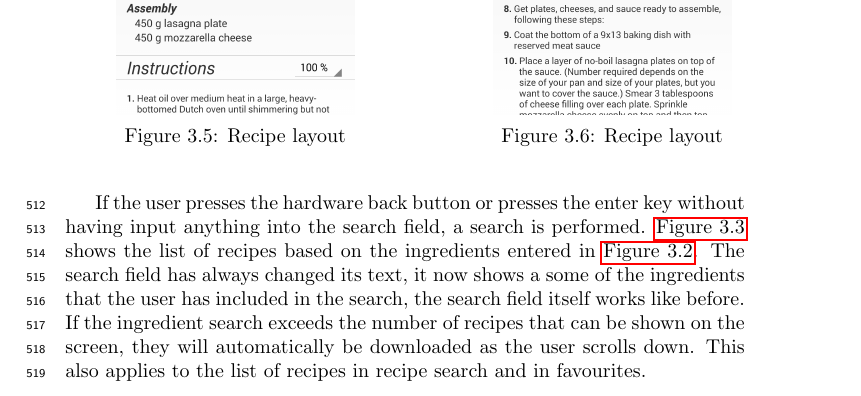
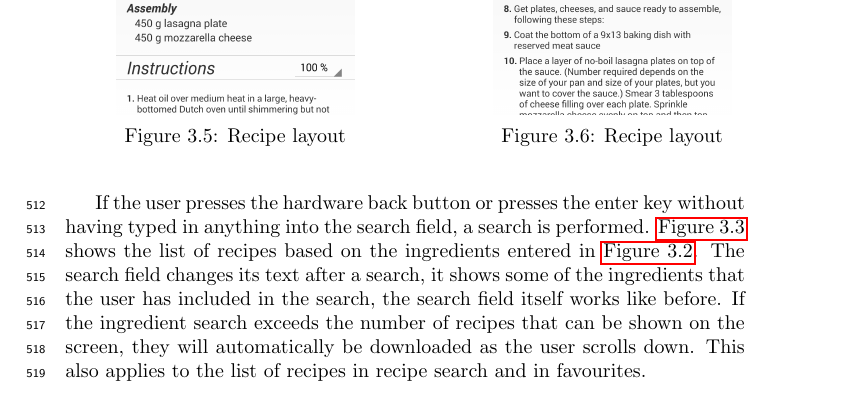
Before and after one commit to figa12/food-report, a LaTeX thesis (master.tex, which reads tex/finaldesign.tex): part of page 34 of 71, cut so that both start at the same text. Compiled offline with pdfLaTeX.

Commit message:
rettelser

```diff
--- a/tex/finaldesign.tex
+++ b/tex/finaldesign.tex
@@ -53,7 +53,7 @@ If the user closes the navigation drawer and presses the search field on the act
 \end{figure}
 
 
-If the user presses the hardware back button or presses the enter key without having input anything into the search field, a search is performed. \autoref{fig:recipelist} shows the list of recipes based on the ingredients entered in \autoref{fig:wordcloud}. The search field has always changed its text, it now shows a some of the ingredients that the user has included in the search, the search field itself works like before. If the ingredient search exceeds the number of recipes that can be shown on the screen, they will automatically be downloaded as the user scrolls down. This also applies to the list of recipes in recipe search and in favourites.
+If the user presses the hardware back button or presses the enter key without having typed in anything into the search field, a search is performed. \autoref{fig:recipelist} shows the list of recipes based on the ingredients entered in \autoref{fig:wordcloud}. The search field changes its text after a search, it shows some of the ingredients that the user has included in the search, the search field itself works like before. If the ingredient search exceeds the number of recipes that can be shown on the screen, they will automatically be downloaded as the user scrolls down. This also applies to the list of recipes in recipe search and in favourites.
 
 
 The yellow text on some of the recipes indicates what ingredients the user is missing in order to have all mandatory ingredients for the recipe.
```
